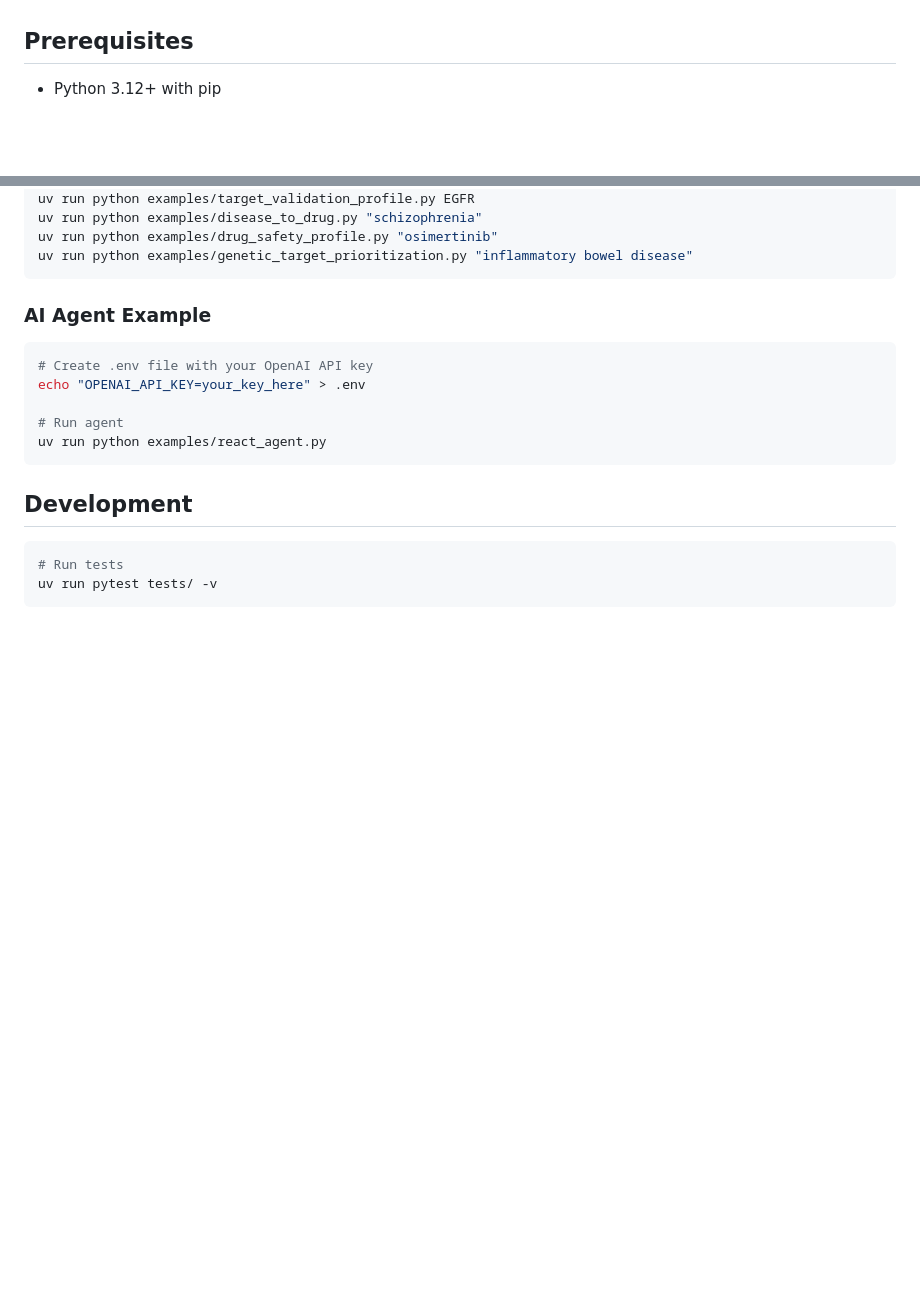
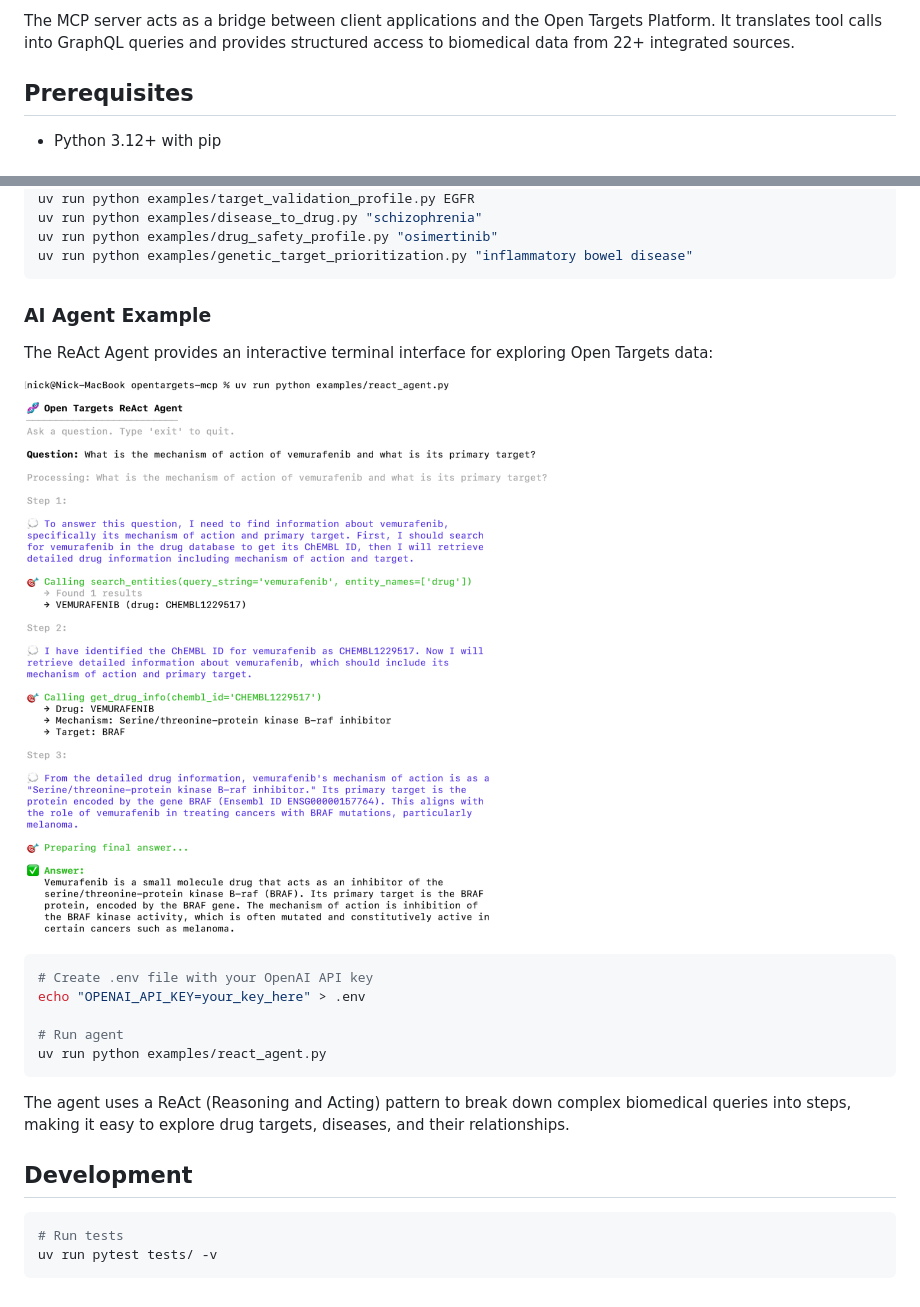
Before and after one commit to nickzren/opentargets-mcp, a Markdown page: README.md, 2 parts joined by grey strips. Drawn GitHub-style; pictures changed too: docs/screenshots/react-agent-demo.png (added); blank space fills up the shorter version.

Commit message:
docs(readme): Add architecture diagram and ReAct agent screenshot

````diff
--- a/README.md
+++ b/README.md
@@ -29,3 +62,4 @@ The Open Targets Platform integrates evidence from 22+ primary data sources:
+The MCP server acts as a bridge between client applications and the Open Targets Platform. It translates tool calls into GraphQL queries and provides structured access to biomedical data from 22+ integrated sources.
 
 ## Prerequisites
 
@@ -84,6 +118,11 @@ uv run python examples/genetic_target_prioritization.py "inflammatory bowel dise
 ```
 
 ### AI Agent Example
+
+The ReAct Agent provides an interactive terminal interface for exploring Open Targets data:
+
+![Open Targets React Agent Demo](docs/screenshots/react-agent-demo.png)
+
 ```bash
 # Create .env file with your OpenAI API key
 echo "OPENAI_API_KEY=your_key_here" > .env
@@ -92,6 +131,8 @@ echo "OPENAI_API_KEY=your_key_here" > .env
 uv run python examples/react_agent.py
 ```
 
+The agent uses a ReAct (Reasoning and Acting) pattern to break down complex biomedical queries into steps, making it easy to explore drug targets, diseases, and their relationships.
+
 ## Development
 
 ```bash
````
Also changed, not shown: other parts of README.md (+33 -0 lines).
